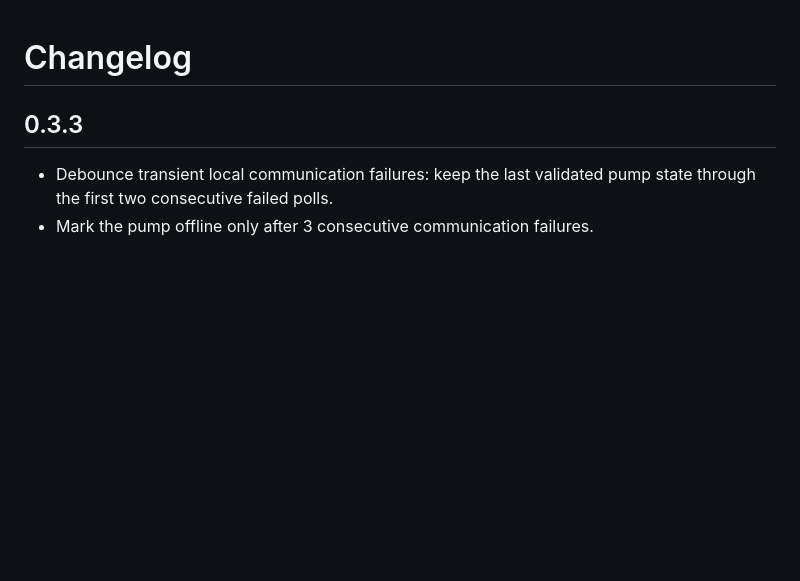
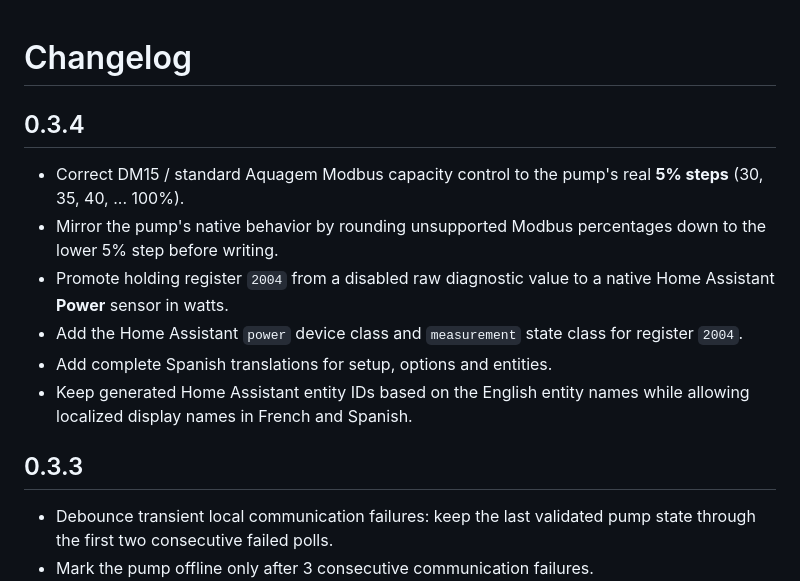
Before and after one commit to jptstar/ha-aquagem-isaver, a Markdown page: CHANGELOG.md, the part around the change. GitHub-like rendering; blank space fills up the shorter version.

Commit message:
Document Aquagem Pump 0.3.4 changes

```diff
--- a/CHANGELOG.md
+++ b/CHANGELOG.md
@@ -1,4 +1,13 @@
 # Changelog
+
+## 0.3.4
+
+- Correct DM15 / standard Aquagem Modbus capacity control to the pump's real **5% steps** (30, 35, 40, ... 100%).
+- Mirror the pump's native behavior by rounding unsupported Modbus percentages down to the lower 5% step before writing.
+- Promote holding register `2004` from a disabled raw diagnostic value to a native Home Assistant **Power** sensor in watts.
+- Add the Home Assistant `power` device class and `measurement` state class for register `2004`.
+- Add complete Spanish translations for setup, options and entities.
+- Keep generated Home Assistant entity IDs based on the English entity names while allowing localized display names in French and Spanish.
 
 ## 0.3.3
 
```
